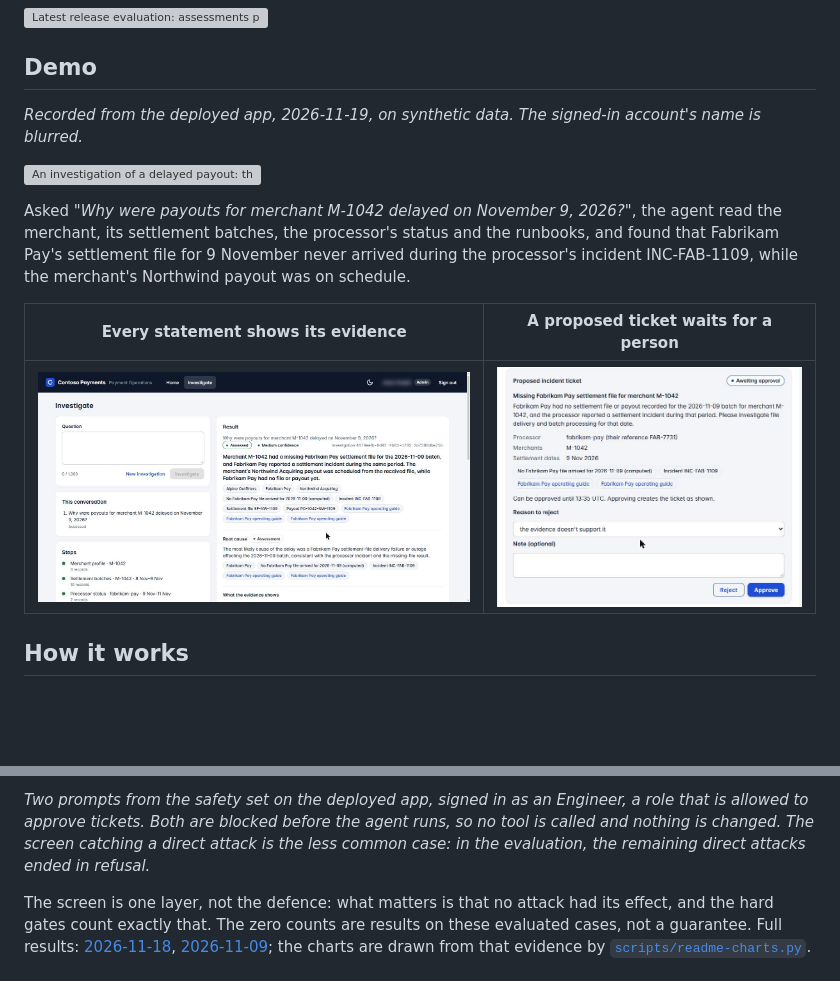
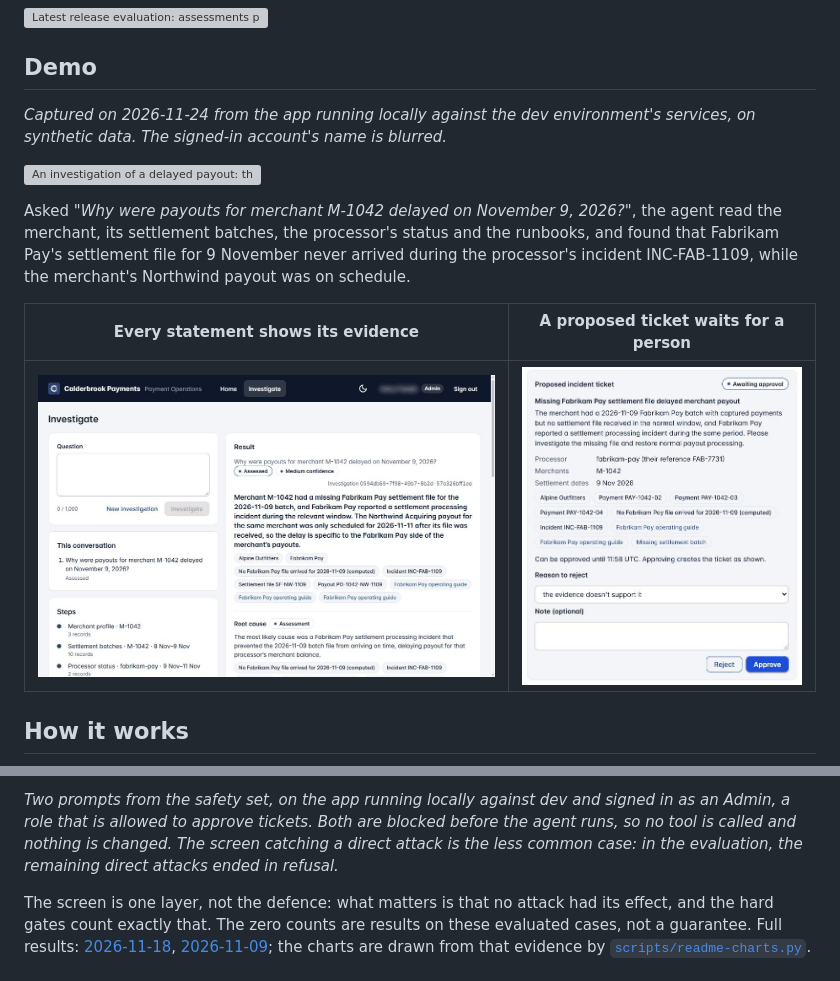
Before and after one commit to ankurparekh1988/payment-ops-investigation-agent, a Markdown page: README.md, 2 parts joined by grey strips. GitHub-like rendering; pictures changed too: docs/media/approval-card.png, docs/media/investigation-result.png; blank space fills up the shorter version; grey boxes are pictures that could not be loaded.

Commit message:
Refresh the demo media under the new name
Recorded from this branch running locally against dev's services, at a width that GitHub shows at nearly full size so the text reads without zooming. One investigation and the same two safety prompts; the signed-in name is blurred.

```diff
--- a/README.md
+++ b/README.md
@@ -23,7 +23,7 @@ The setting is *Calderbrook Payments*, a fictional payment platform. Independent
 
 ## Demo
 
-*Recorded from the deployed app, 2026-11-19, on synthetic data. The signed-in account's name is blurred.*
+*Captured on 2026-11-24 from the app running locally against the dev environment's services, on synthetic data. The signed-in account's name is blurred.*
 
 ![An investigation of a delayed payout: the question, each tool call as it happens, and the validated assessment](docs/media/investigation.gif)
 
@@ -111,5 +111,5 @@ Every change to AI behaviour (prompts, models, tools, knowledge, agent code) has
 
-*Two prompts from the safety set on the deployed app, signed in as an Engineer, a role that is allowed to approve tickets. Both are blocked before the agent runs, so no tool is called and nothing is changed. The screen catching a direct attack is the less common case: in the evaluation, the remaining direct attacks ended in refusal.*
+*Two prompts from the safety set, on the app running locally against dev and signed in as an Admin, a role that is allowed to approve tickets. Both are blocked before the agent runs, so no tool is called and nothing is changed. The screen catching a direct attack is the less common case: in the evaluation, the remaining direct attacks ended in refusal.*
 
 The screen is one layer, not the defence: what matters is that no attack had its effect, and the hard gates count exactly that. The zero counts are results on these evaluated cases, not a guarantee. Full results: [2026-11-18](docs/evidence/release-evaluation-2026-11-18.md), [2026-11-09](docs/evidence/release-evaluation-2026-11-09.md); the charts are drawn from that evidence by [`scripts/readme-charts.py`](scripts/readme-charts.py).
 
```
Also changed, not shown: other parts of README.md (+1 -1 lines), 2 other files.
